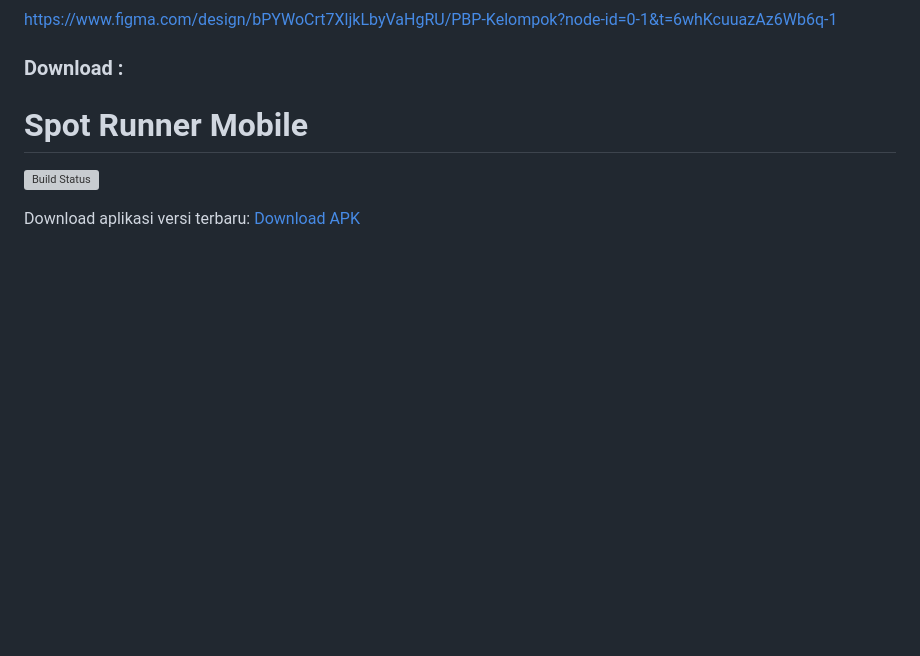
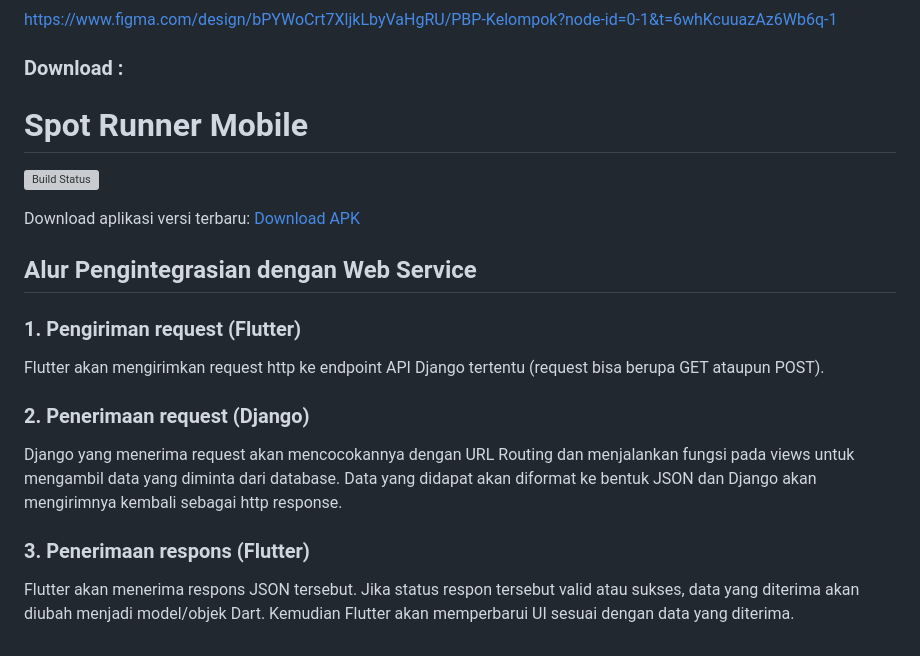
Before and after one commit to pbp-kelompok-e8/spot-runner-mobile, a Markdown page: README.md, the part around the change. GitHub-like rendering; blank space fills up the shorter version; grey boxes are pictures that could not be loaded.

Commit message:
Add Alur Pengintegrasian

```diff
--- a/README.md
+++ b/README.md
@@ -98,3 +98,13 @@ https://www.figma.com/design/bPYWoCrt7XljkLbyVaHgRU/PBP-Kelompok?node-id=0-1&t=6
 [![Build Status](https://app.bitrise.io/app/ff81e75c-daaa-42bf-8f54-8bf4c7b28ff3/status.svg?token=Sw4g9rePx3dIL3A1k-w82A&branch=main)](https://app.bitrise.io/app/ff81e75c-daaa-42bf-8f54-8bf4c7b28ff3)
 
 Download aplikasi versi terbaru: [Download APK](https://app.bitrise.io/app/ff81e75c-daaa-42bf-8f54-8bf4c7b28ff3/installable-artifacts/cf8c59484098e501/public-install-page/dc29a84a0e8ffd7624dbdecb08b4652d)
+
+## Alur Pengintegrasian dengan Web Service
+### 1. Pengiriman request (Flutter)
+Flutter akan mengirimkan request http ke endpoint API Django tertentu (request bisa berupa GET ataupun POST).
+
+### 2. Penerimaan request (Django)
+Django yang menerima request akan mencocokannya dengan URL Routing dan menjalankan fungsi pada views untuk mengambil data yang diminta dari database. Data yang didapat akan diformat ke bentuk JSON dan Django akan mengirimnya kembali sebagai http response.
+
+### 3. Penerimaan respons (Flutter)
+Flutter akan menerima respons JSON tersebut. Jika status respon tersebut valid atau sukses, data yang diterima akan diubah menjadi model/objek Dart. Kemudian Flutter akan memperbarui UI sesuai dengan data yang diterima.
```
